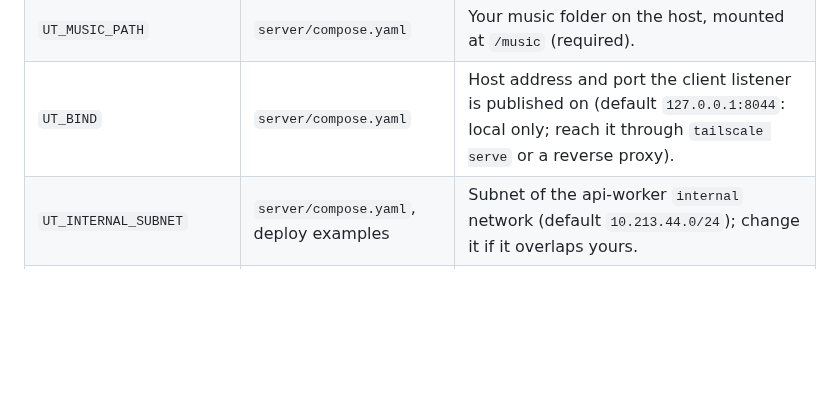
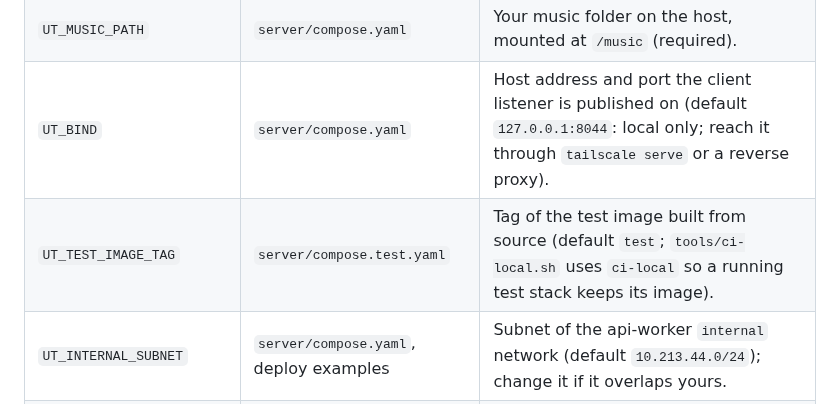
Before and after one commit to qtekfun/UltimateTunes, a Markdown page: docs/configuration.md, the part around the change. Rendered like a GitHub page; blank space fills up the shorter version.

Commit message:
docs: document UT_TEST_IMAGE_TAG
Co-Authored-By: Claude Opus 5.5 <noreply@anthropic.com>
Claude-Session: https://claude.ai/code/session_01HJCVDvo3bJ3BuqgGjwE7fv

```diff
--- a/docs/configuration.md
+++ b/docs/configuration.md
@@ -198,6 +198,7 @@ These are not read by the server: Docker Compose substitutes them into the compo
 | `UT_VERSION` | `server/compose.yaml` | Image tag to run (required; `local` for an image you built). |
 | `UT_MUSIC_PATH` | `server/compose.yaml` | Your music folder on the host, mounted at `/music` (required). |
 | `UT_BIND` | `server/compose.yaml` | Host address and port the client listener is published on (default `127.0.0.1:8044`: local only; reach it through `tailscale serve` or a reverse proxy). |
+| `UT_TEST_IMAGE_TAG` | `server/compose.test.yaml` | Tag of the test image built from source (default `test`; `tools/ci-local.sh` uses `ci-local` so a running test stack keeps its image). |
 | `UT_INTERNAL_SUBNET` | `server/compose.yaml`, deploy examples | Subnet of the api-worker `internal` network (default `10.213.44.0/24`); change it if it overlaps yours. |
 | `UT_API_INTERNAL_ADDRESS` | `server/compose.yaml` | The api's fixed address on that network (default `10.213.44.250`). |
 | `UT_EGRESS_SUBNET` | `server/compose.yaml`, deploy examples | Subnet of the worker's `egress` network to the Internet (default `10.213.45.0/24`). |
```
